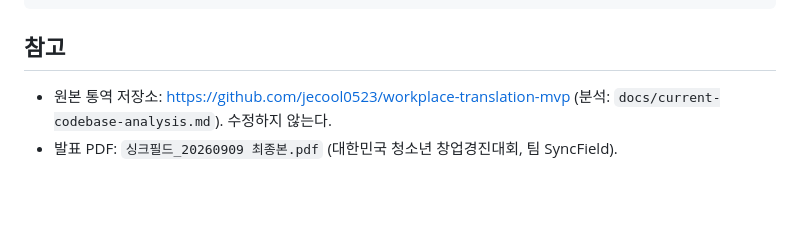
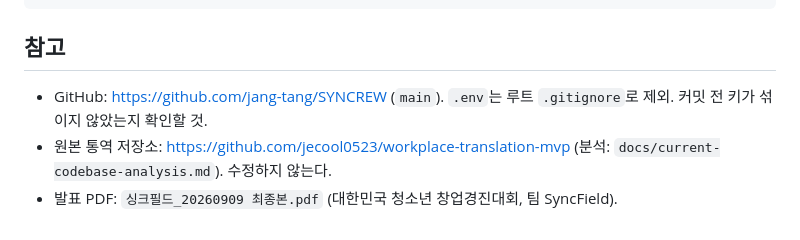
Before and after one commit to jang-tang/SYNCREW, a Markdown page: CLAUDE.md, the part around the change. GitHub-like rendering; blank space fills up the shorter version.

Commit message:
CLAUDE.md에 GitHub 저장소 정보 추가
Co-Authored-By: Claude Opus 5.5 <noreply@anthropic.com>

```diff
--- a/CLAUDE.md
+++ b/CLAUDE.md
@@ -60,5 +60,6 @@ cd frontend && npm run typecheck && npm run doctor
 
 ## 참고
 
+- GitHub: https://github.com/jang-tang/SYNCREW (`main`). `.env`는 루트 `.gitignore`로 제외. 커밋 전 키가 섞이지 않았는지 확인할 것.
 - 원본 통역 저장소: https://github.com/jecool0523/workplace-translation-mvp (분석: `docs/current-codebase-analysis.md`). 수정하지 않는다.
 - 발표 PDF: `싱크필드_20260909 최종본.pdf` (대한민국 청소년 창업경진대회, 팀 SyncField).
```
